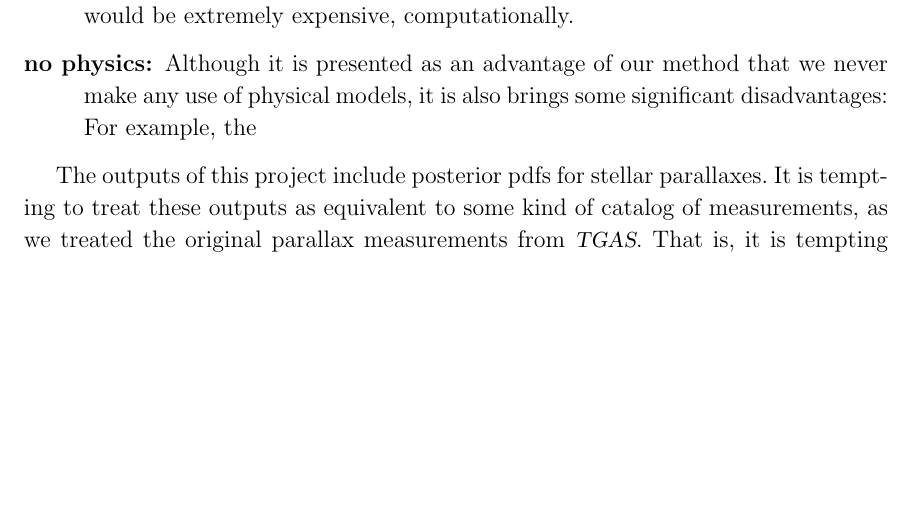
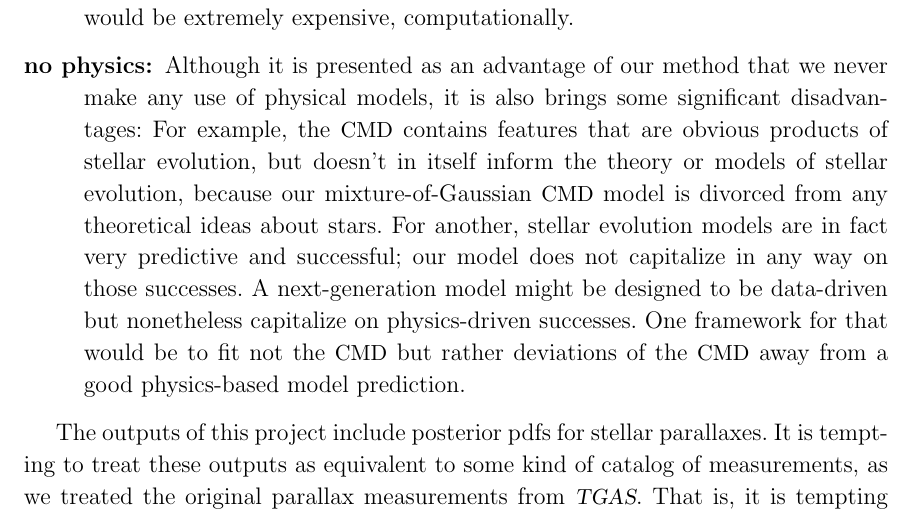
Before and after one commit to andersdot/photoParallax, a LaTeX paper (paper/paper.tex): part of page 24 of 26, cut so that both start at the same text, the shorter picture padded with empty space. Compiled offline with pdfLaTeX.

Commit message:
fixed git issue

```diff
--- a/paper/paper.tex
+++ b/paper/paper.tex
@@ -824,8 +824,19 @@ detail, under the same set of assumption labels:
   forms, but they would be extremely expensive, computationally.
 \item[no physics] Although it is presented as an advantage of our
   method that we never make any use of physical models, it is also
-  brings some significant disadvantages: For example, the
+  brings some significant disadvantages: For example, the \cmd\ contains
+  features that are obvious products of stellar evolution, but doesn't in
+  itself inform the theory or models of stellar evolution, because our
+  mixture-of-Gaussian \cmd\ model is divorced from any theoretical ideas
+  about stars. For another, stellar evolution models are in fact very
+  predictive and successful; our model does not capitalize in any way on
+  those successes. A next-generation model might be designed to be data-driven
+  but nonetheless capitalize on physics-driven successes. One framework
+  for that would be to fit not the \cmd\ but rather deviations of the \cmd\ away
+  from a good physics-based model prediction.
 \end{description}
+
+
 
 The outputs of this project include posterior pdfs for stellar parallaxes.
 It is tempting to treat these outputs as equivalent to some kind of catalog of
```
